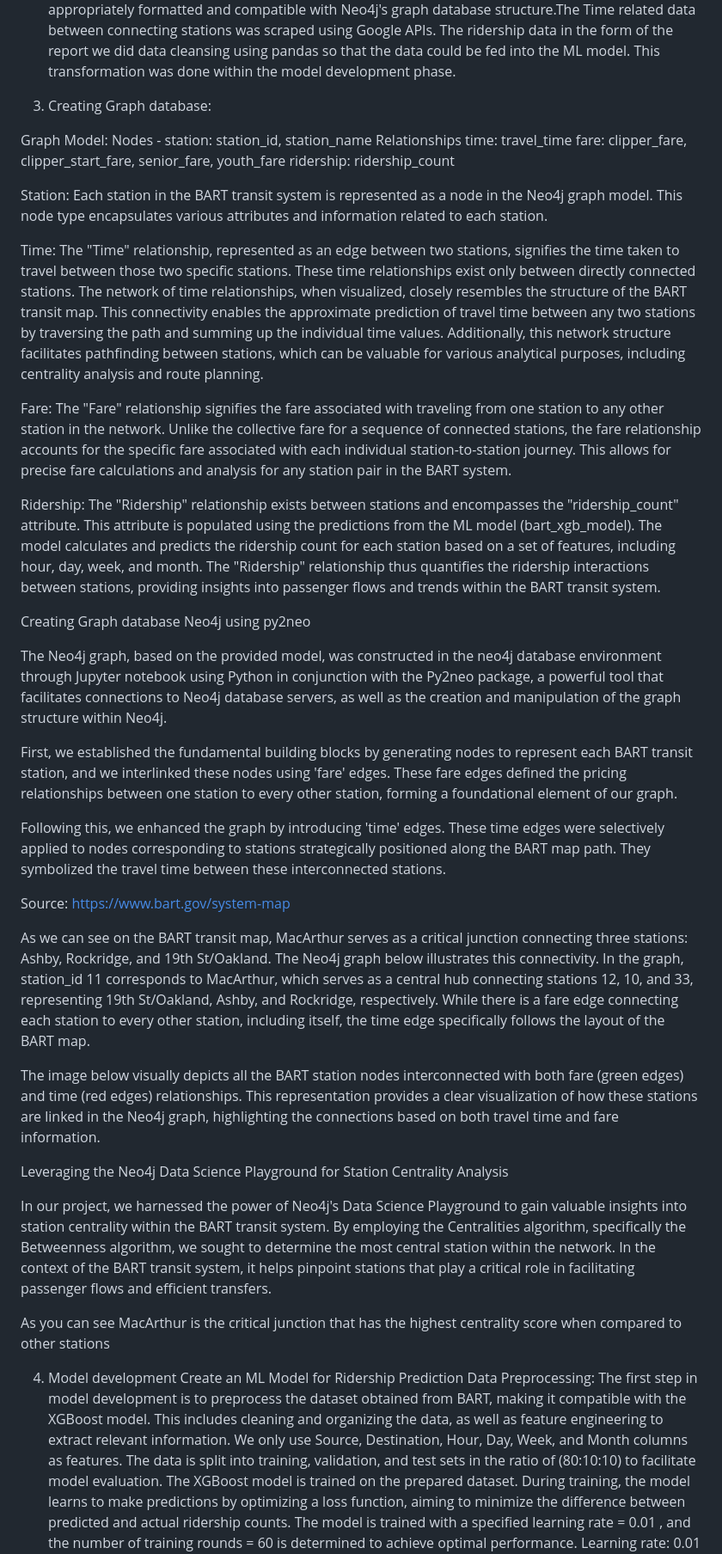
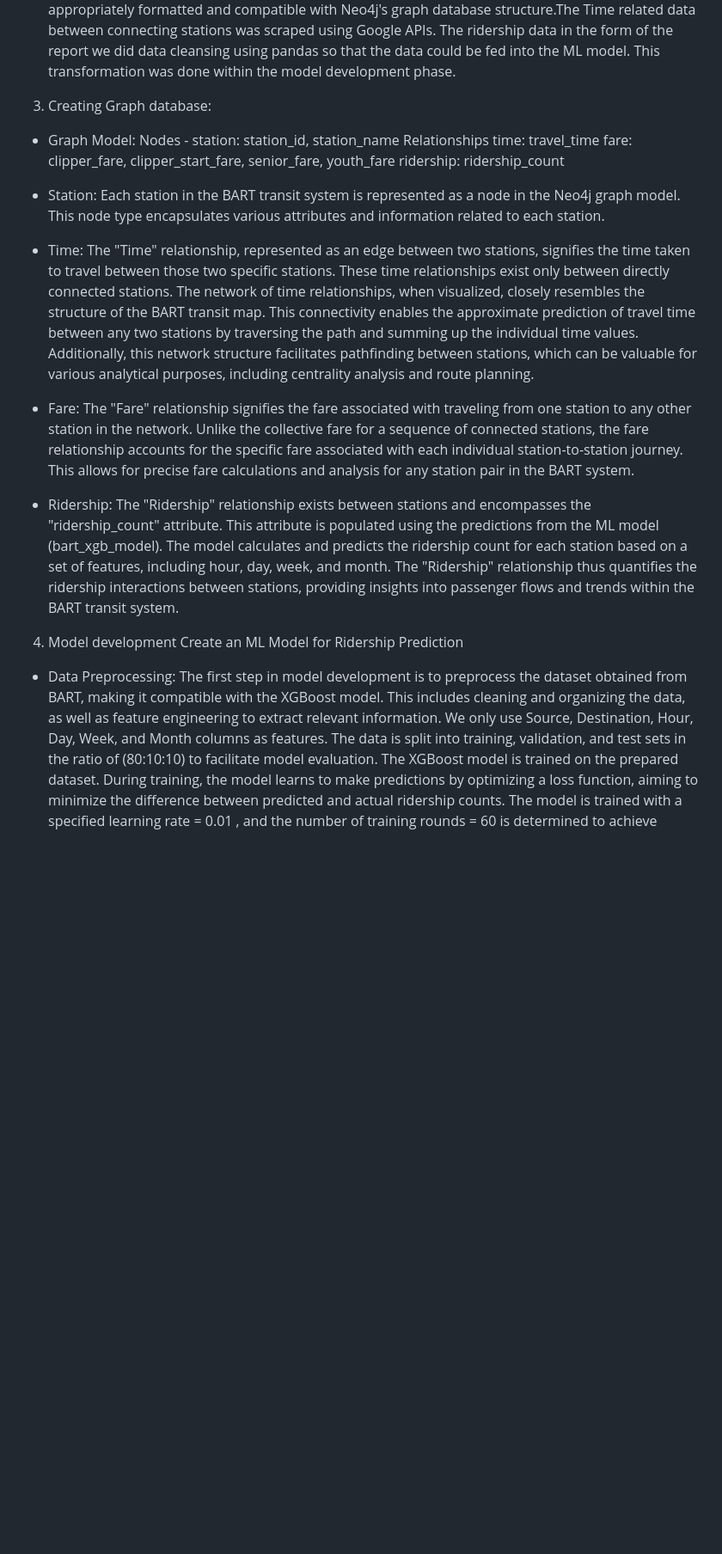
Before and after one commit to sowmyakuruba20/Ridership, a Markdown page: README.md, the part around one of its changes. Shown at 86% size. Rendered like a GitHub page; blank space fills up the shorter version.

```diff
--- a/README.md
+++ b/README.md
@@ -33,46 +30,24 @@ Is done using Python and its library pandas.
 The fare data was initially stored in well-structured tables. To prepare this data for integration into Neo4j and the subsequent graph creation, it was necessary to perform table merging and data transformation operations. This process ensured that the data was appropriately formatted and compatible with Neo4j's graph database structure.The Time related data between connecting stations was scraped using Google APIs. The ridership data in the form of the report we did data cleansing using pandas so that the data could be fed into the ML model. This transformation was done within the model development phase.
 
 3. Creating Graph database:
-
-Graph Model:
+- Graph Model:
 Nodes -  station: station_id, station_name
 Relationships
 time: travel_time
 fare: clipper_fare, clipper_start_fare, senior_fare, youth_fare
 ridership: ridership_count
 
-Station: Each station in the BART transit system is represented as a node in the Neo4j graph model. This node type encapsulates various attributes and information related to each station.
+- Station: Each station in the BART transit system is represented as a node in the Neo4j graph model. This node type encapsulates various attributes and information related to each station.
 
-Time: The "Time" relationship, represented as an edge between two stations, signifies the time taken to travel between those two specific stations. These time relationships exist only between directly connected stations. The network of time relationships, when visualized, closely resembles the structure of the BART transit map. This connectivity enables the approximate prediction of travel time between any two stations by traversing the path and summing up the individual time values. Additionally, this network structure facilitates pathfinding between stations, which can be valuable for various analytical purposes, including centrality analysis and route planning.
+- Time: The "Time" relationship, represented as an edge between two stations, signifies the time taken to travel between those two specific stations. These time relationships exist only between directly connected stations. The network of time relationships, when visualized, closely resembles the structure of the BART transit map. This connectivity enables the approximate prediction of travel time between any two stations by traversing the path and summing up the individual time values. Additionally, this network structure facilitates pathfinding between stations, which can be valuable for various analytical purposes, including centrality analysis and route planning.
 
-Fare: The "Fare" relationship signifies the fare associated with traveling from one station to any other station in the network. Unlike the collective fare for a sequence of connected stations, the fare relationship accounts for the specific fare associated with each individual station-to-station journey. This allows for precise fare calculations and analysis for any station pair in the BART system.
+- Fare: The "Fare" relationship signifies the fare associated with traveling from one station to any other station in the network. Unlike the collective fare for a sequence of connected stations, the fare relationship accounts for the specific fare associated with each individual station-to-station journey. This allows for precise fare calculations and analysis for any station pair in the BART system.
 
-Ridership: The "Ridership" relationship exists between stations and encompasses the "ridership_count" attribute. This attribute is populated using the predictions from the ML model (bart_xgb_model). The model calculates and predicts the ridership count for each station based on a set of features, including hour, day, week, and month. The "Ridership" relationship thus quantifies the ridership interactions between stations, providing insights into passenger flows and trends within the BART transit system.
-
-Creating Graph database Neo4j using py2neo
-
-The Neo4j graph, based on the provided model, was constructed in the neo4j database environment through Jupyter notebook using  Python in conjunction with the Py2neo package, a powerful tool that facilitates connections to Neo4j database servers, as well as the creation and manipulation of the graph structure within Neo4j.
-
-First, we established the fundamental building blocks by generating nodes to represent each BART transit station, and we interlinked these nodes using 'fare' edges. These fare edges defined the pricing relationships between one station to every other station, forming a foundational element of our graph.
-
-Following this, we enhanced the graph by introducing 'time' edges. These time edges were selectively applied to nodes corresponding to stations strategically positioned along the BART map path. They symbolized the travel time between these interconnected stations.
-
-Source: https://www.bart.gov/system-map
-
-As we can see on the BART transit map, MacArthur serves as a critical junction connecting three stations: Ashby, Rockridge, and 19th St/Oakland. The Neo4j graph below illustrates this connectivity. In the graph, station_id 11 corresponds to MacArthur, which serves as a central hub connecting stations 12, 10, and 33, representing 19th St/Oakland, Ashby, and Rockridge, respectively. While there is a fare edge connecting each station to every other station, including itself, the time edge specifically follows the layout of the BART map.
-
-The image below visually depicts all the BART station nodes interconnected with both fare (green edges) and time (red edges) relationships. This representation provides a clear visualization of how these stations are linked in the Neo4j graph, highlighting the connections based on both travel time and fare information.
-
-Leveraging the Neo4j Data Science Playground for Station Centrality Analysis
-
-In our project, we harnessed the power of Neo4j's Data Science Playground to gain valuable insights into station centrality within the BART transit system. By employing the Centralities algorithm, specifically the Betweenness algorithm, we sought to determine the most central station within the network. In the context of the BART transit system, it helps pinpoint stations that play a critical role in facilitating passenger flows and efficient transfers.
-
-
-As you can see MacArthur is the critical junction that has the highest centrality score when compared to other stations
+- Ridership: The "Ridership" relationship exists between stations and encompasses the "ridership_count" attribute. This attribute is populated using the predictions from the ML model (bart_xgb_model). The model calculates and predicts the ridership count for each station based on a set of features, including hour, day, week, and month. The "Ridership" relationship thus quantifies the ridership interactions between stations, providing insights into passenger flows and trends within the BART transit system.
 
 4. Model development
 Create an ML Model for Ridership Prediction
-Data Preprocessing: The first step in model development is to preprocess the dataset obtained from BART, making it compatible with the XGBoost model. This includes cleaning and organizing the data, as well as feature engineering to extract relevant information. We only use Source, Destination, Hour, Day, Week, and Month columns as features.
+- Data Preprocessing: The first step in model development is to preprocess the dataset obtained from BART, making it compatible with the XGBoost model. This includes cleaning and organizing the data, as well as feature engineering to extract relevant information. We only use Source, Destination, Hour, Day, Week, and Month columns as features.
  The data is split into training, validation, and test sets in the ratio of (80:10:10) to facilitate model evaluation.
 The XGBoost model is trained on the prepared dataset. During training, the model learns to make predictions by optimizing a loss function, aiming to minimize the difference between predicted and actual ridership counts. The model is trained with a specified learning rate = 0.01 , and the number of training rounds = 60  is determined to achieve optimal performance.
 Learning rate: 0.01
```
Also changed, not shown: other parts of README.md (+10 -13 lines).
